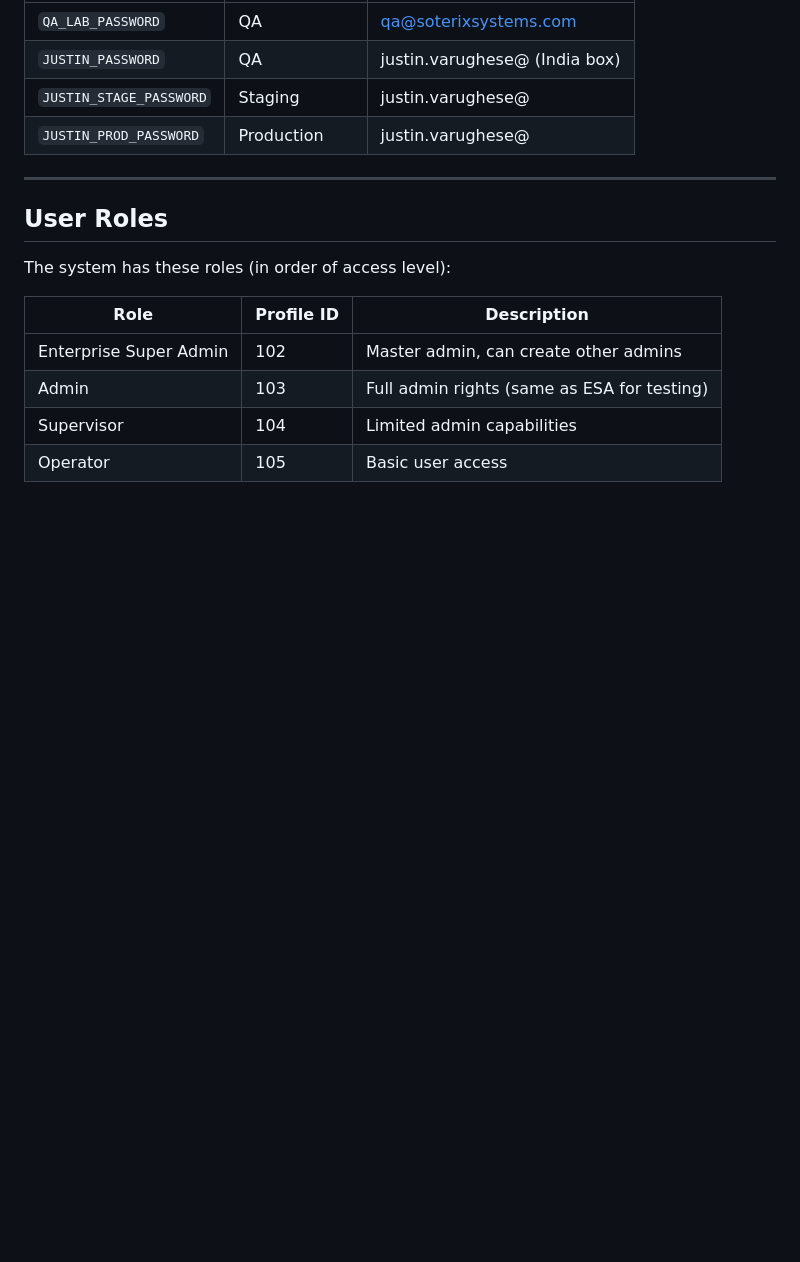
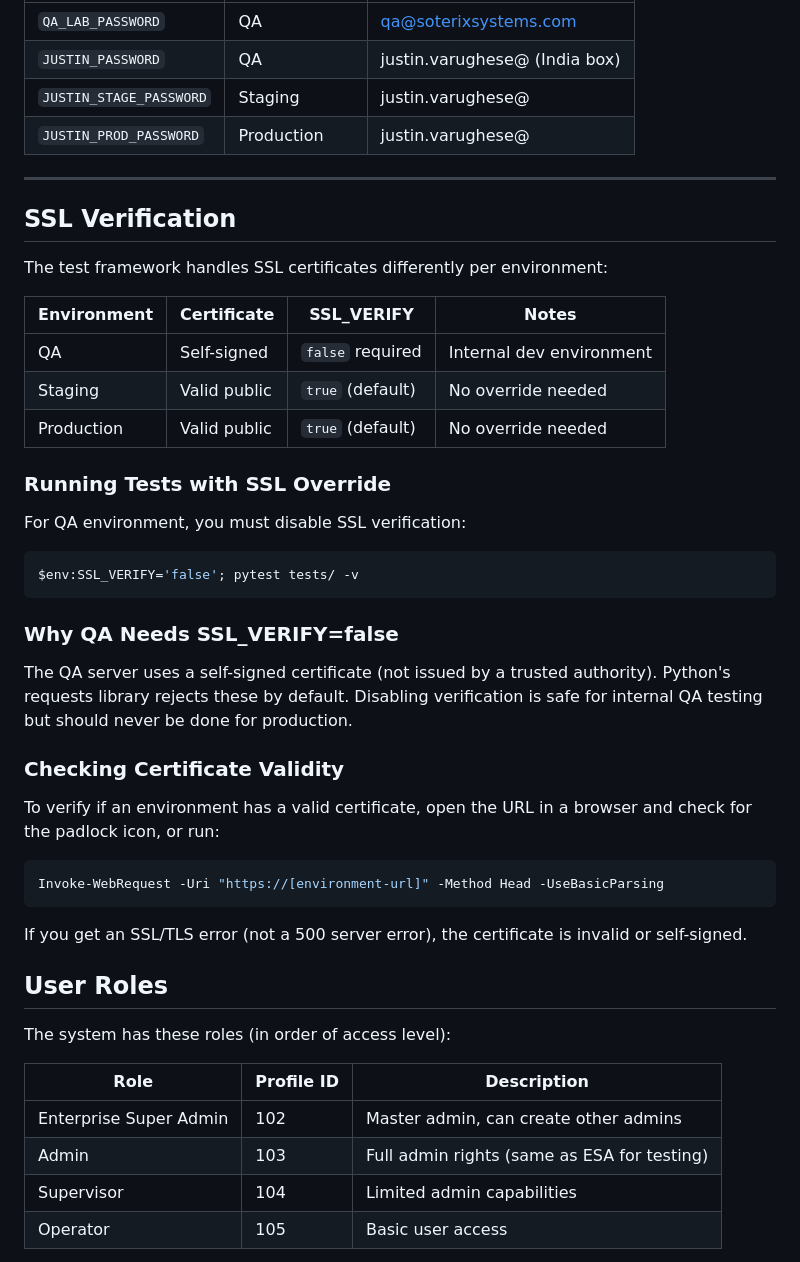
Before and after one commit to JustVar/Soterix-WebApp-QA, a Markdown page: docs/CREDENTIALS_SETUP.md, the part around the change. Drawn GitHub-style; blank space fills up the shorter version.

Commit message:
Add SSL Verification docs and QA override instructions

````diff
--- a/docs/CREDENTIALS_SETUP.md
+++ b/docs/CREDENTIALS_SETUP.md
@@ -223,6 +223,37 @@ $env:ENV="qa"; $env:BOX="us"
 
 ---
 
+## SSL Verification
+
+The test framework handles SSL certificates differently per environment:
+
+| Environment | Certificate | SSL_VERIFY | Notes |
+|-------------|-------------|------------|-------|
+| QA | Self-signed | `false` required | Internal dev environment |
+| Staging | Valid public | `true` (default) | No override needed |
+| Production | Valid public | `true` (default) | No override needed |
+
+### Running Tests with SSL Override
+
+For QA environment, you must disable SSL verification:
+```powershell
+$env:SSL_VERIFY='false'; pytest tests/ -v
+```
+
+### Why QA Needs SSL_VERIFY=false
+
+The QA server uses a self-signed certificate (not issued by a trusted authority). Python's requests library rejects these by default. Disabling verification is safe for internal QA testing but should never be done for production.
+
+### Checking Certificate Validity
+
+To verify if an environment has a valid certificate, open the URL in a browser and check for the padlock icon, or run:
+```powershell
+Invoke-WebRequest -Uri "https://[environment-url]" -Method Head -UseBasicParsing
+```
+
+If you get an SSL/TLS error (not a 500 server error), the certificate is invalid or self-signed.
+
+
 ## User Roles
 
 The system has these roles (in order of access level):
````
